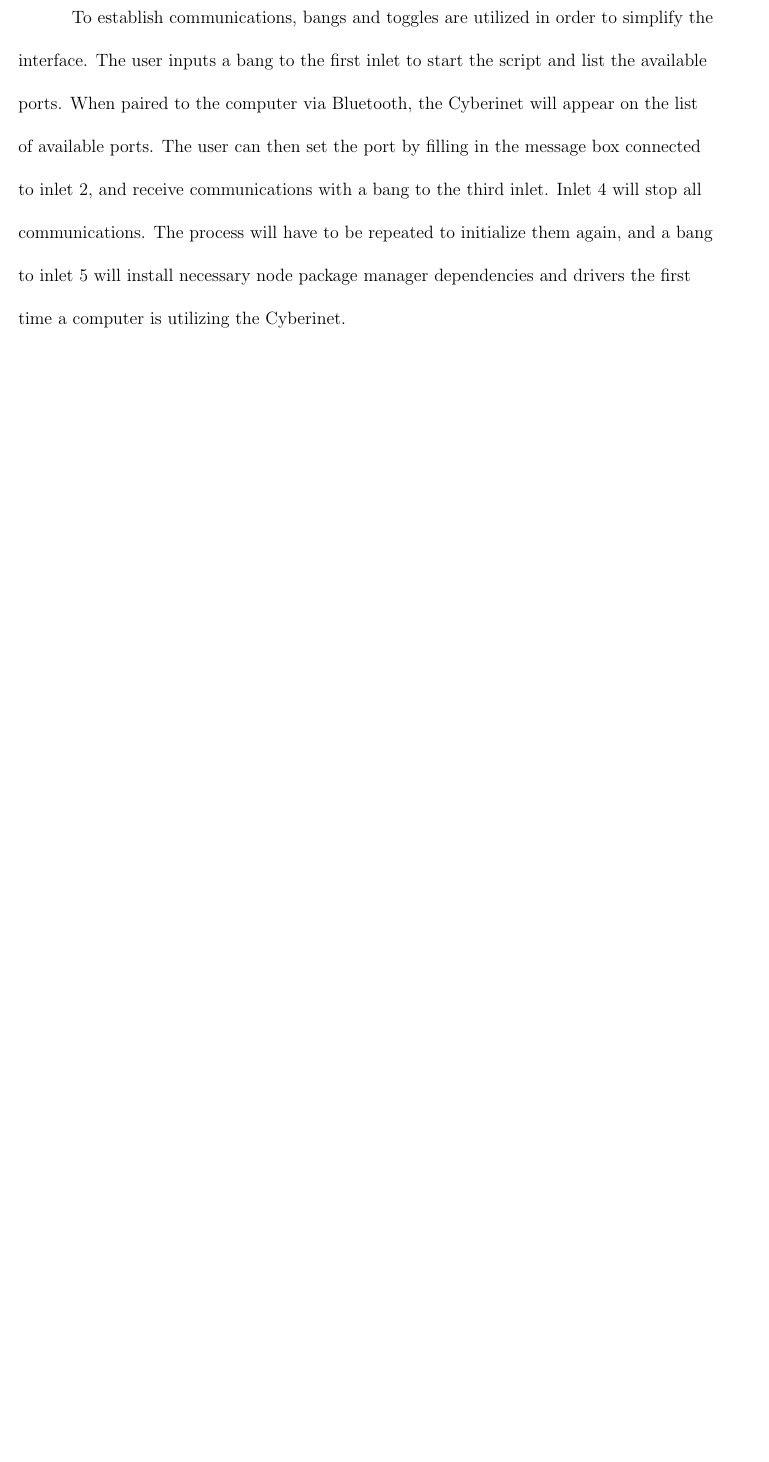
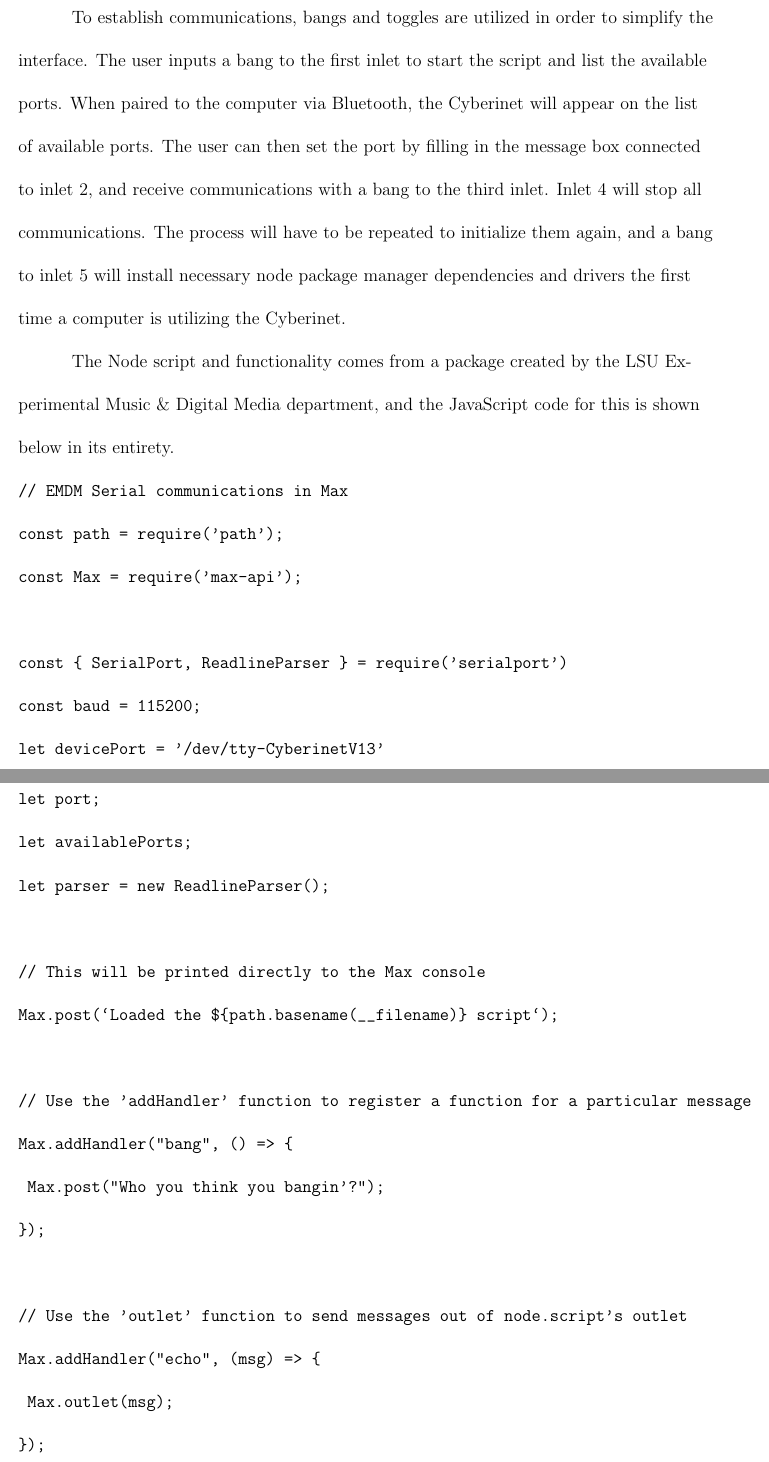
Before and after one commit to mbardin/Dissertation, a LaTeX thesis (mythesis.tex): part of page 67 of 126 before the commit and two parts of pages 68 and 69 of 131 after it, the two joined at a grey line, cut so that both start at the same text, the shorter picture padded with empty space. Compiled offline with pdfLaTeX.

Commit message:
more updates before committee meeting

```diff
--- a/mythesis.tex
+++ b/mythesis.tex
@@ -1151,3 +1153,76 @@ The final outlet will output an error indicating that CNET received a message it
 
 To establish communications, bangs and toggles are utilized in order to simplify the interface. The user inputs a bang to the first inlet to start the script and list the available ports. When paired to the computer via Bluetooth, the Cyberinet will appear on the list of available ports. The user can then set the port by filling in the message box connected to inlet 2, and receive communications with a bang to the third inlet. Inlet 4 will stop all communications. The process will have to be repeated to initialize them again, and a bang to inlet 5 will install necessary node package manager dependencies and drivers the first time a computer is utilizing the Cyberinet.
 
+The Node script and functionality comes from a package created by the LSU Experimental Music \& Digital Media department, and the JavaScript code for this is shown below in its entirety.
+
+\begin{verbatim}
+// EMDM Serial communications in Max
+const path = require('path');
+const Max = require('max-api');
+
+const { SerialPort, ReadlineParser } = require('serialport')
+const baud = 115200;
+let devicePort = '/dev/tty-CyberinetV13'
+
+// Create a port
+let port;
+let availablePorts;
+let parser = new ReadlineParser();
+
+// This will be printed directly to the Max console
+Max.post(`Loaded the ${path.basename(__filename)} script`);
+
+// Use the 'addHandler' function to register a function for a particular message
+Max.addHandler("bang", () => {
+	Max.post("Who you think you bangin'?");
+});
+
+// Use the 'outlet' function to send messages out of node.script's outlet
+Max.addHandler("echo", (msg) => {
+	Max.outlet(msg);
+});
+
+Max.addHandler("portlist", () => {
+  SerialPort.list().then((ports)=>{
+    Max.post("Ports: ", ports);
+    console.log(ports);
+    availablePorts = ports;
+  });
+});
+
+Max.addHandler('setPort', (port) => {
+  devicePort = port;
+})
+
+Max.addHandler('open', () => {
+  port = new SerialPort({
+    path: devicePort,
+    baudRate: baud,
+  }, function (err) {
+    if (err) {
+      return console.log('Error: ', err.message)
+    }
+  })
+})
+
+Max.addHandler('enable', () => {
+  Max.post('Serial Receive Enabled');
+
+  port.pipe(parser)
+  parser.on('data', (cyberData)=>{
+    let cyber = cyberData.split(" ");
+    let sensor = cyber[0];
+    let value = parseFloat(cyber[1]);
+    Max.outlet(sensor, value);
+  })
+})
+
+Max.addHandler('send', (data) => {
+  port.write(data, function(err) {
+    if (err) {
+      return console.log('Error on write: ', err.message)
+    }
+    console.log('message written')
+  })
+})
+\end{verbatim}
```
Also changed, not shown: mythesis.tex (69 more changed lines).
